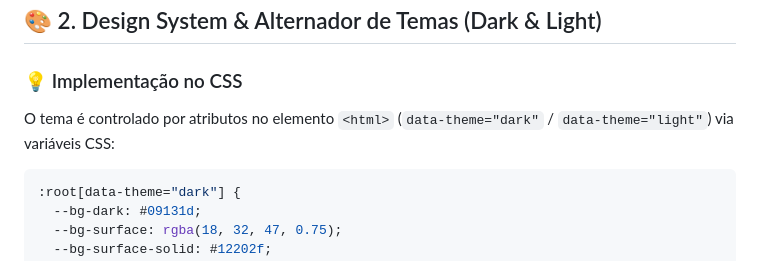
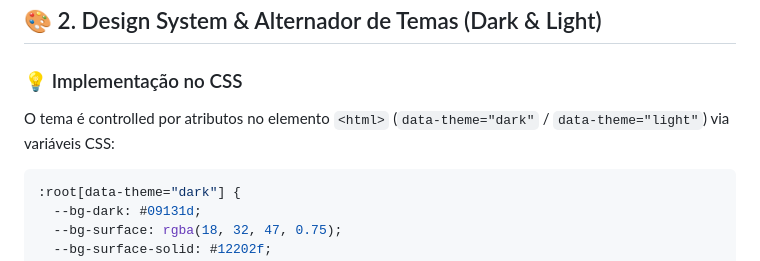
Before and after one commit to Cassiolbx/concurso-petrobras, a Markdown page: 3. Guia de Arquitetura e Código-Fonte da Plataforma.md, the part around the change. Rendered like a GitHub page.

````diff
--- a/3. Guia de Arquitetura e Código-Fonte da Plataforma.md
+++ b/3. Guia de Arquitetura e Código-Fonte da Plataforma.md
@@ -18,7 +18,7 @@ A plataforma utiliza a estratégia **Single-File Application (SFA)** com JavaScr
 ## 🎨 2. Design System & Alternador de Temas (Dark & Light)
 
 ### 💡 Implementação no CSS
-O tema é controlado por atributos no elemento `<html>` (`data-theme="dark"` / `data-theme="light"`) via variáveis CSS:
+O tema é controlled por atributos no elemento `<html>` (`data-theme="dark"` / `data-theme="light"`) via variáveis CSS:
 
 ```css
 :root[data-theme="dark"] {
````
